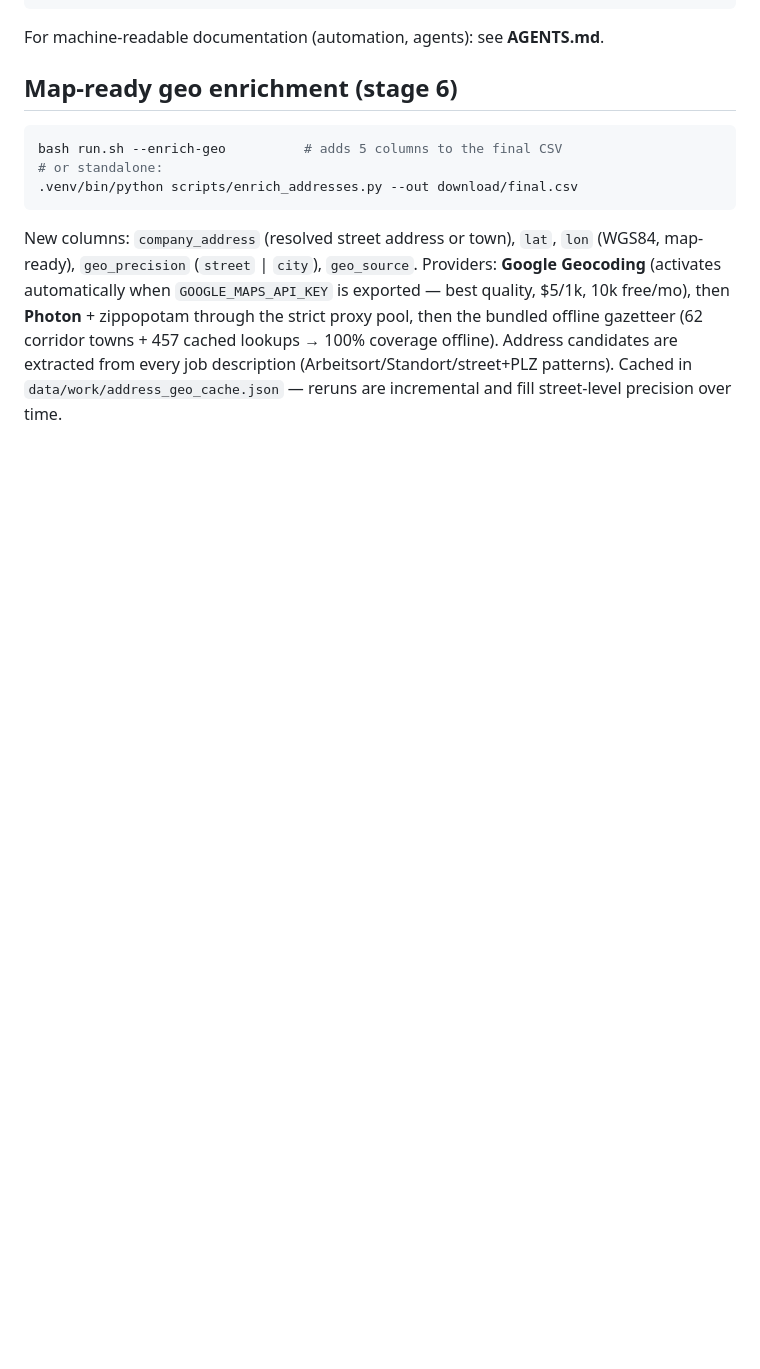
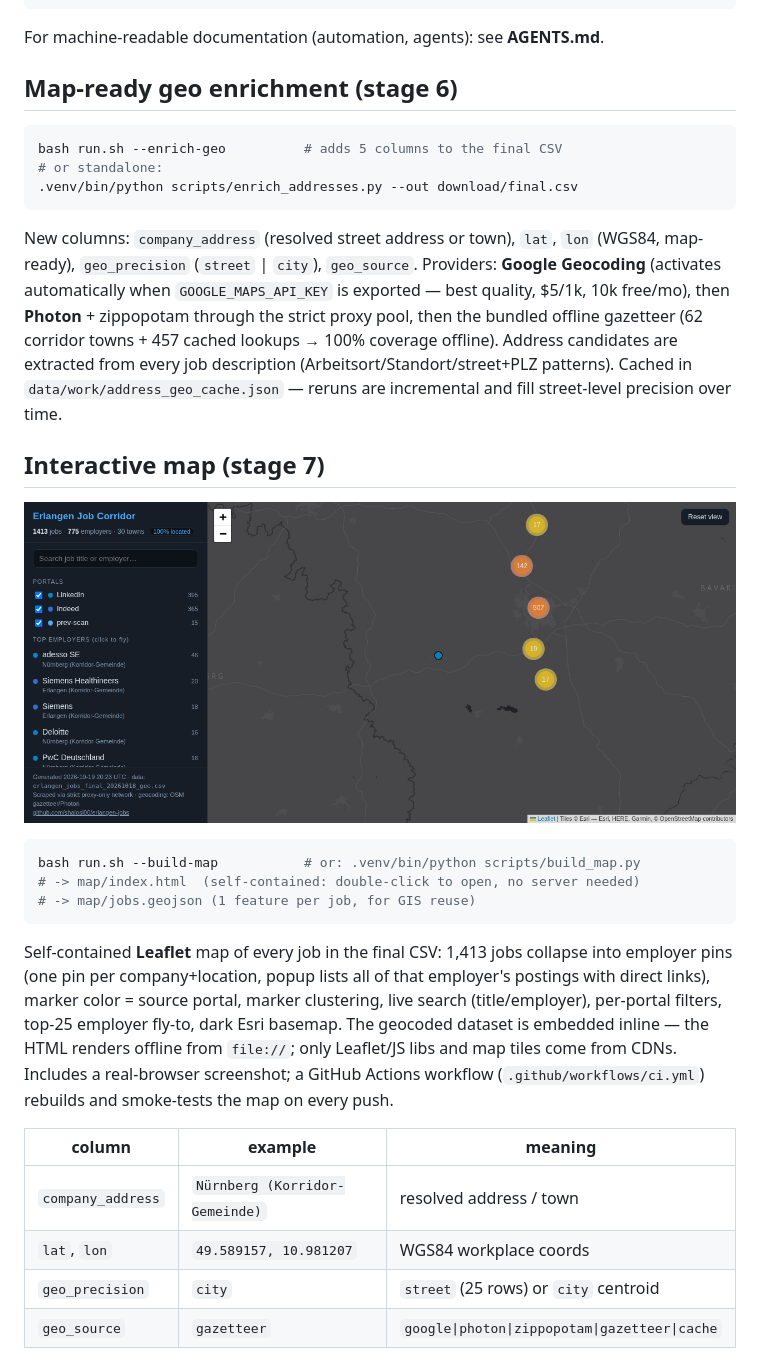
Before and after one commit to shalosi00/erlangen-jobs, a Markdown page: README.md, the part around the change. GitHub-like rendering; pictures changed too: map/screenshot.png (added); blank space fills up the shorter version.

````diff
--- a/README.md
+++ b/README.md
@@ -161,3 +161,29 @@ offline). Address candidates are extracted from every job description
 (Arbeitsort/Standort/street+PLZ patterns). Cached in
 `data/work/address_geo_cache.json` — reruns are incremental and fill
 street-level precision over time.
+
+## Interactive map (stage 7)
+
+![map overview](map/screenshot.png)
+
+```bash
+bash run.sh --build-map           # or: .venv/bin/python scripts/build_map.py
+# -> map/index.html  (self-contained: double-click to open, no server needed)
+# -> map/jobs.geojson (1 feature per job, for GIS reuse)
+```
+
+Self-contained **Leaflet** map of every job in the final CSV: 1,413 jobs
+collapse into employer pins (one pin per company+location, popup lists all of
+that employer's postings with direct links), marker color = source portal,
+marker clustering, live search (title/employer), per-portal filters, top-25
+employer fly-to, dark Esri basemap. The geocoded dataset is embedded inline —
+the HTML renders offline from `file://`; only Leaflet/JS libs and map tiles
+come from CDNs. Includes a real-browser screenshot; a GitHub Actions workflow
+(`.github/workflows/ci.yml`) rebuilds and smoke-tests the map on every push.
+
+| column | example | meaning |
+|---|---|---|
+| `company_address` | `Nürnberg (Korridor-Gemeinde)` | resolved address / town |
+| `lat`, `lon` | `49.589157, 10.981207` | WGS84 workplace coords |
+| `geo_precision` | `city` | `street` (25 rows) or `city` centroid |
+| `geo_source` | `gazetteer` | `google\|photon\|zippopotam\|gazetteer\|cache` |
````
Also changed, not shown: AGENTS.md (+11 -1 lines), map/screenshot_detail.png (added), 6 other files.
